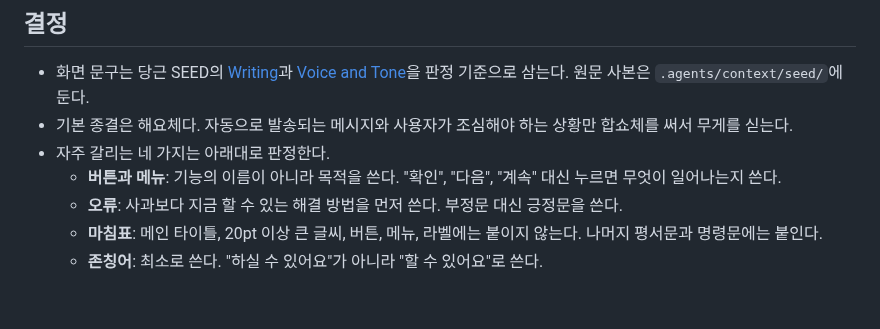
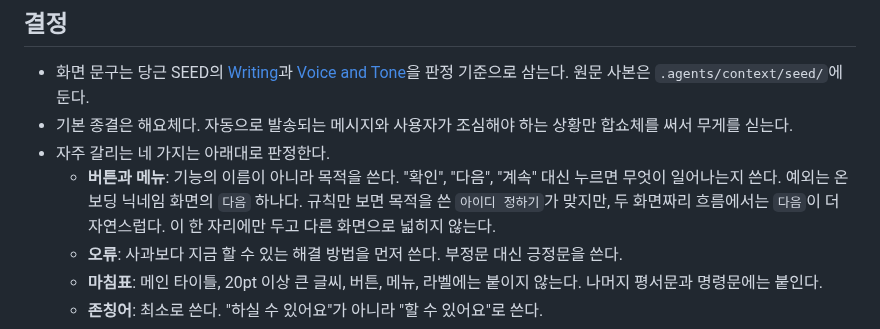
Before and after one commit to toy-crane/turbo-repo-template, a Markdown page: docs/decisions/korean-ui-writing.md, the part around the change. Rendered like a GitHub page; blank space fills up the shorter version.

Commit message:
docs: 온보딩 닉네임 화면의 다음 버튼을 계약의 예외로 적는다
버튼은 기능의 목적을 쓴다는 규칙이 "다음"을 피할 문구로 지목한다. 닉네임 화면은
그 규칙을 따르지 않는데, 그 사실이 온보딩 명세에만 있어서 계약만 읽는 사람은
위반으로 본다. 규칙 옆에 예외를 적어 같은 질문을 다시 하지 않게 한다.

규칙대로면 목적을 쓴 "아이디 정하기"가 맞다는 것도 함께 적는다. 무엇을 포기하고
무엇을 얻었는지 남겨야 나중에 이 자리를 다시 판단할 수 있다. 적용 범위는 이 한
화면으로 묶는다.

Co-Authored-By: Claude Opus 5 <noreply@anthropic.com>

```diff
--- a/docs/decisions/korean-ui-writing.md
+++ b/docs/decisions/korean-ui-writing.md
@@ -9,7 +9,9 @@
   합쇼체를 써서 무게를 싣는다.
 - 자주 갈리는 네 가지는 아래대로 판정한다.
   - **버튼과 메뉴**: 기능의 이름이 아니라 목적을 쓴다. "확인", "다음", "계속" 대신
-    누르면 무엇이 일어나는지 쓴다.
+    누르면 무엇이 일어나는지 쓴다. 예외는 온보딩 닉네임 화면의 `다음` 하나다. 규칙만
+    보면 목적을 쓴 `아이디 정하기`가 맞지만, 두 화면짜리 흐름에서는 `다음`이 더 자연스럽다.
+    이 한 자리에만 두고 다른 화면으로 넓히지 않는다.
   - **오류**: 사과보다 지금 할 수 있는 해결 방법을 먼저 쓴다. 부정문 대신 긍정문을 쓴다.
   - **마침표**: 메인 타이틀, 20pt 이상 큰 글씨, 버튼, 메뉴, 라벨에는 붙이지 않는다.
     나머지 평서문과 명령문에는 붙인다.
```
